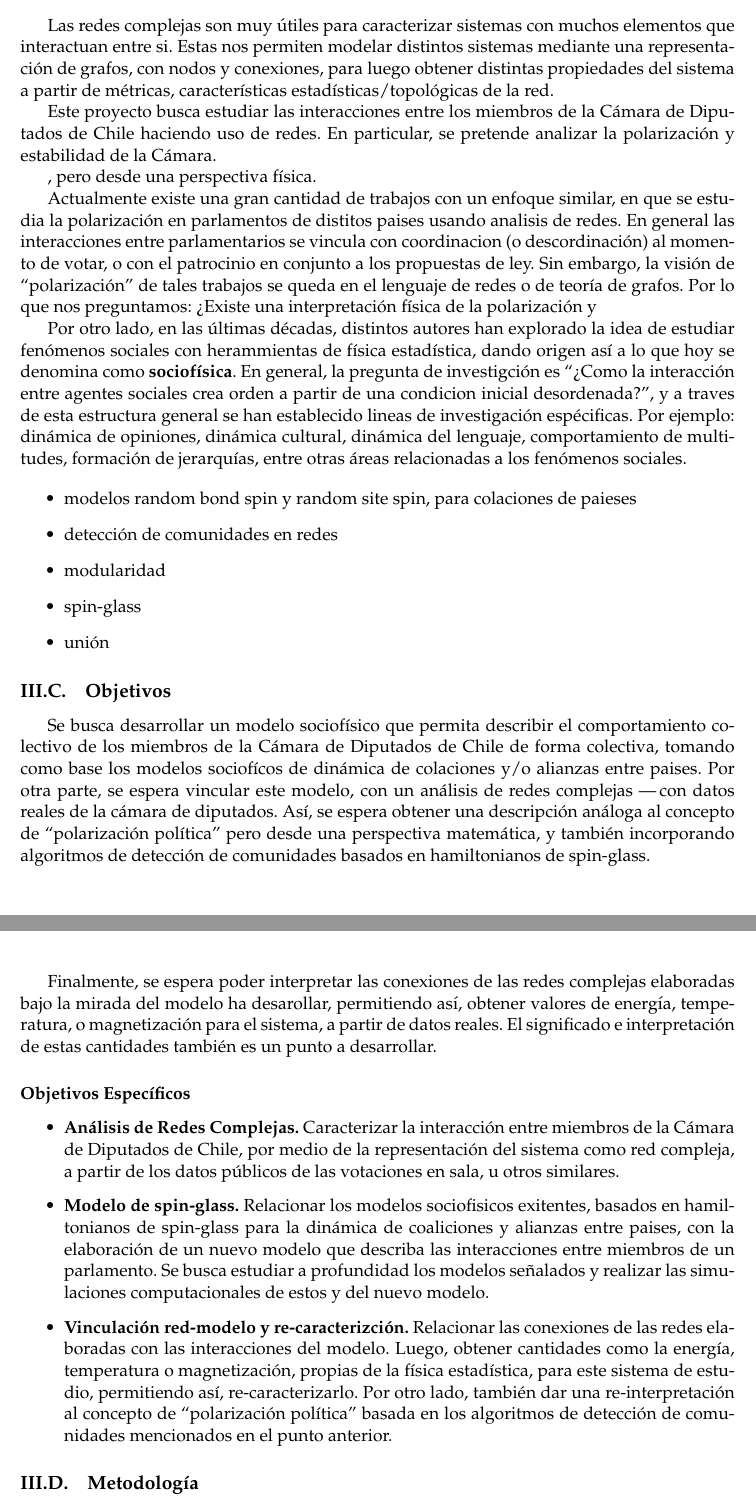
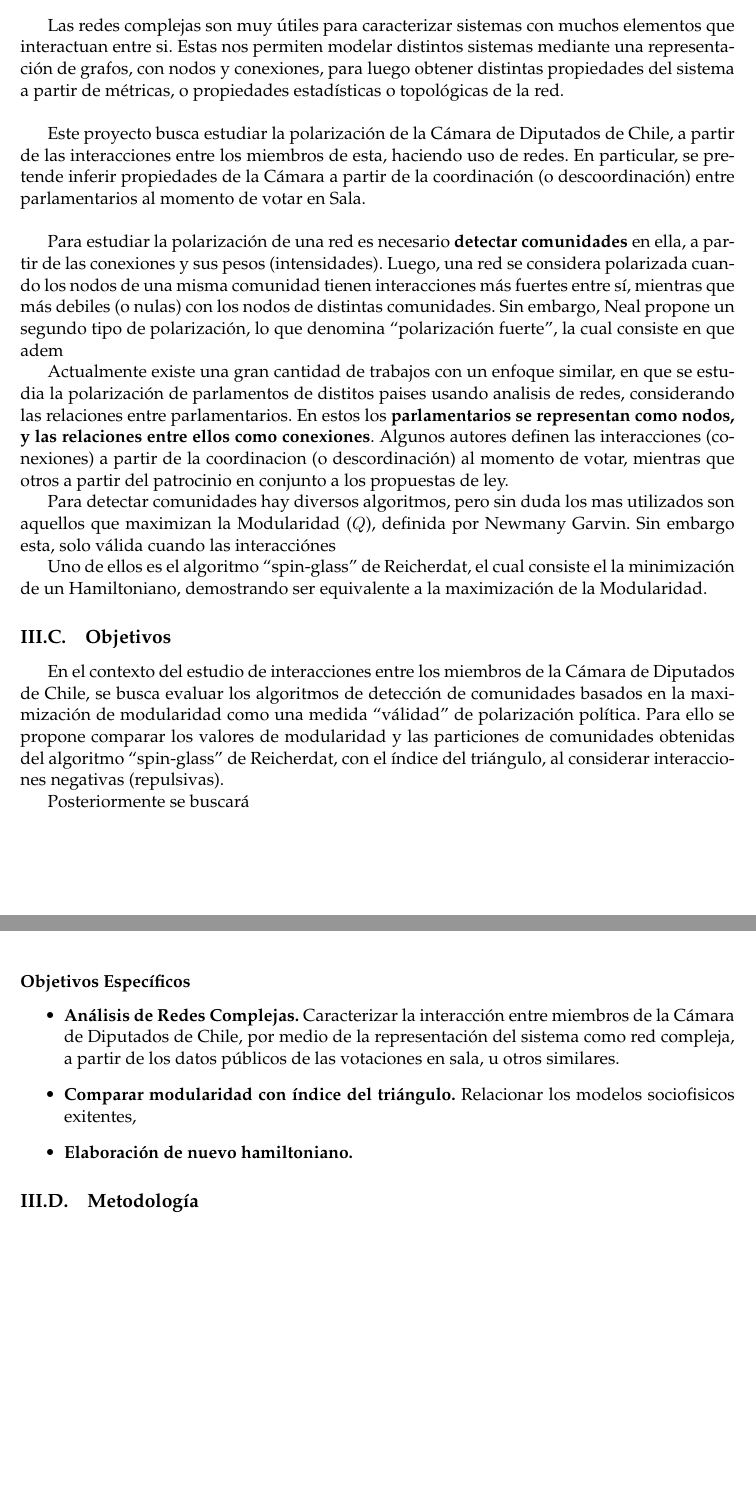
Before and after one commit to bedw8/proyecto-tesis, a LaTeX thesis (main.tex, which reads proyectotesis.cls): two parts of pages 3 and 4 of 5, joined at a grey line, cut so that both start at the same text, the shorter picture padded with empty space. Compiled offline with pdfLaTeX.

Commit message:
cambioooos

```diff
--- a/main.tex
+++ b/main.tex
@@ -4,10 +4,10 @@
 %%%%%%%%%%%%%%%%%%%%%%%%%%%%%%%%%%%%%%%%%%%
 %%%%%%%%%%%%%%%%%%%%%%%%%%%%%%%%%%%%%%%%%%%
 
-\title{Análisís sociofísico a la Cámara de Diputados Chilena}
+\title{Análisís de polarización en la Cámara de Diputados de Chile}
 \author{Benjamín Matías Ortiz Edwards}
 \pronom{el}
-\postgrado{Magíster en Ciencias con mención en Física.}
+\postgrado[Magíster]{en Ciencias con mención en Física.}
 %\directora{}
 %\director{}
 \directores{Dra. Denisse Pastén y Dr. Víctor Muñoz}
@@ -23,12 +23,11 @@
 \nacimiento{10 de febrero, 1997}
 \RUN{19.359.906-0}
 \telefono{(+56\;9)\:8656\;0757}
-\email{bedwedw@gmail.com}
+\email{bedw@bedw.me}
 
 \begin{document}
 
 \maketitlepage
-
 \makepersonalinfo
 
 %%%%%%%%%%%%%%%%%%%%%%%%%%%%%%%%%%%%%%%%%%%
@@ -68,40 +67,36 @@
 
 %Existen diferentes tipos de grafos y estructuras de representación con los que trabajar, dependiendo de las características que se buscan explorar en cada investigación. En el análisis de los datos relevantes para este trabajo, lo que interesa es modelar series de tiempo como redes complejas. Para ello, se cuenta con las herramientas de la familia de algoritmos de visibilidad, que convierten series de tiempo en grafos donde la estructura de la serie se conserva en la topología del grafo \cite{lacasa2008time}, logrando construir un puente natural entre la teoría de redes complejas y el análisis de series de tiempo. %En este grafo cada nodo corresponde, en el mismo orden, a datos en serie, y se conectan dos nodos si existe visibilidad (oblicua) entre los datos correspondientes, es decir, si existe una línea recta que conecta los datos en serie, siempre que que esta ``línea de visibilidad" no cruce ninguna altura de datos intermedia.\\ %\cite{lacasa2012time}
 
-Las redes complejas son muy útiles para caracterizar sistemas con muchos elementos que interactuan entre si. Estas nos permiten modelar distintos sistemas mediante una representación de grafos, con nodos y conexiones, para luego obtener distintas propiedades del sistema a partir de métricas, características estadísticas/topológicas de la red.
+Las redes complejas son muy útiles para caracterizar sistemas con muchos elementos que interactuan entre si. Estas nos permiten modelar distintos sistemas mediante una representación de grafos, con nodos y conexiones, para luego obtener distintas propiedades del sistema a partir de métricas, o propiedades estadísticas o topológicas de la red.\\
 
-Este proyecto busca estudiar las interacciones entre los miembros de la Cámara de Diputados de Chile haciendo uso de redes.
- En particular, se pretende analizar la polarización y estabilidad de la Cámara.
+Este proyecto busca estudiar la polarización de la Cámara de Diputados de Chile, a partir de las interacciones entre los miembros de esta, haciendo uso de redes. En particular, se pretende inferir propiedades de la Cámara a partir de la coordinación (o descoordinación) entre parlamentarios al momento de votar en Sala. \\
 
- , pero desde una perspectiva física.
+Para estudiar la polarización de una red es necesario \textbf{detectar comunidades} en ella, a partir de las conexiones y sus pesos (intensidades). Luego, una red se considera polarizada cuando los nodos de una misma comunidad tienen interacciones más fuertes entre sí, mientras que más debiles (o nulas) con los nodos de distintas comunidades. Sin embargo, Neal propone un segundo tipo de polarización, lo que denomina ``polarización fuerte'', la cual consiste en que adem
 
 
-Actualmente existe una gran cantidad de trabajos con un enfoque similar, en que se estudia la polarización en parlamentos de distitos paises usando analisis de redes. En general las interacciones entre parlamentarios se vincula con coordinacion (o descordinación) al momento de votar, o con el patrocinio en conjunto a los propuestas de ley. Sin embargo, la visión de ``polarización'' de tales trabajos se queda en el lenguaje de redes o de teoría de grafos. Por lo que nos preguntamos: ¿Existe una interpretación física de la polarización y
+Actualmente existe una gran cantidad de trabajos con un enfoque similar, en que se estudia la polarización de parlamentos de distitos paises usando analisis de redes, considerando las relaciones entre parlamentarios. En estos los \textbf{parlamentarios se representan como nodos, y las relaciones entre ellos como conexiones}. Algunos autores definen las interacciones (conexiones) a partir de la coordinacion (o descordinación) al momento de votar, mientras que otros a partir del patrocinio en conjunto a los propuestas de ley.
+
+Para detectar comunidades hay diversos algoritmos, pero sin duda los mas utilizados son aquellos que maximizan la Modularidad ($Q$), definida por Newmany Garvin. Sin embargo esta, solo válida cuando las interacciónes
 
 
-Por otro lado, en las últimas décadas, distintos autores han explorado la idea de estudiar fenómenos sociales con herammientas de física estadística, dando origen así a lo que hoy se denomina como \textbf{sociofísica}. En general, la pregunta de investigción es ``¿Como la interacción entre agentes sociales crea orden a partir de una condicion inicial desordenada?'', y a traves de esta estructura general se han establecido lineas de investigación espécificas. Por ejemplo: dinámica de opiniones, dinámica cultural, dinámica del lenguaje, comportamiento de multitudes, formación de jerarquías, entre otras áreas relacionadas a los fenómenos sociales.
+Uno de ellos es el algoritmo ``spin-glass'' de Reicherdat, el cual consiste el la minimización de un Hamiltoniano, demostrando ser equivalente a la maximización de la Modularidad.
 
-\begin{itemize}
-    \item modelos random bond spin y random site spin, para colaciones de paieses
-    \item detección de comunidades en redes
-    \item modularidad
-    \item spin-glass
-    \item unión
-\end{itemize}
+
+
 
 \subsection{Objetivos}
 
-Se busca desarrollar un modelo sociofísico que permita describir el comportamiento colectivo de los miembros de la Cámara de Diputados de Chile de forma colectiva, tomando como base los modelos sociofícos de dinámica de colaciones y/o alianzas entre paises. Por otra parte, se espera vincular este modelo, con un análisis de redes complejas ---\,con datos reales de la cámara de diputados. Así, se espera obtener una descripción análoga al concepto de ``polarización política'' pero desde una perspectiva matemática, y también incorporando algoritmos de detección de comunidades basados en hamiltonianos de spin-glass. \\
+En el contexto del estudio de interacciones entre los miembros de la Cámara de Diputados de Chile, se busca evaluar los algoritmos de detección de comunidades basados en la maximización de modularidad como una medida ``válidad'' de polarización política. Para ello se propone comparar los valores de modularidad y las particiones de comunidades obtenidas del algoritmo ``spin-glass'' de Reicherdat, con el índice del triángulo, al considerar interacciones negativas (repulsivas).
 
-Finalmente, se espera poder interpretar las conexiones de las redes complejas elaboradas bajo la mirada del modelo ha desarollar, permitiendo así, obtener valores de energía, temperatura, o magnetización para el sistema, a partir de datos reales. El significado e interpretación de estas cantidades también es un punto a desarrollar.
+Posteriormente se buscará
 
 \subsubsection*{Objetivos Específicos}
 \begin{itemize}
 \item    {\bf Análisis de Redes Complejas.} Caracterizar la interacción entre miembros de la Cámara de Diputados de Chile, por medio de la representación del sistema como red compleja, a partir de los datos públicos de las votaciones en sala, u otros similares.
 
-\item{\bf Modelo de spin-glass.} Relacionar los modelos sociofisicos exitentes, basados en hamiltonianos de spin-glass para la dinámica de coaliciones y alianzas entre paises, con la elaboración de un nuevo modelo que describa las interacciones entre miembros de un parlamento. Se busca estudiar a profundidad los modelos señalados y realizar las simulaciones computacionales de estos y del nuevo modelo.
+\item{\bf Comparar modularidad con índice del triángulo.} Relacionar los modelos sociofisicos exitentes,
 
-\item {\bf Vinculación red-modelo y re-caracterizción.} Relacionar las conexiones de las redes elaboradas con las interacciones del modelo. Luego, obtener cantidades como la energía, temperatura o magnetización, propias de la física estadística, para este sistema de estudio, permitiendo así, re-caracterizarlo. Por otro lado, también dar una re-interpretación al concepto de ``polarización política''  basada en los algoritmos de detección de comunidades mencionados en el punto anterior.
+\item {\bf Elaboración de nuevo hamiltoniano.}
 
 \end{itemize}
 
--- a/proyectotesis.cls
+++ b/proyectotesis.cls
@@ -53,7 +53,7 @@
 \newgeometry{textheight=8.5in, textwidth=6.2in,bottom=1in}
 \afterpage{\aftergroup\restoregeometry}
 \begin{center}
-    \vspace{5mm}\bf \huge  Formulario de Proyecto de Tesis para Magíster \\
+    \vspace{5mm}\bf \huge  Formulario de Proyecto de Tesis para \@postgrado \\
     \vspace{5mm}\large {\sc \@author}
 	\vspace{1.5cm}
 \end{center}
@@ -68,13 +68,13 @@
 \begin{minipage}{5cm}
 \centering
 \rule{5cm}{0.1mm} \\
- \bf  Director de Tesis
+ \bf  Director(a) de Tesis
 \end{minipage}
 \hfill
 \begin{minipage}{5cm}
 \centering
 \rule{5cm}{0.1mm} \\
- \bf  Director de Postgrado
+ \bf  Director(a) de Postgrado
 \end{minipage}
 \end{center}
 }
@@ -92,7 +92,7 @@
 \begin{info}
 \item {\bf\large Título del proyecto:} \@title
 \item {\bf\large Nombre~\@pronde~tesista:} \@author
-\item {\bf\large Proyecto de Tesis de:} \@postgrado
+\item {\bf\large Proyecto de Tesis de:} \@programa
 \@directora
 \@director
 \@directores
@@ -110,9 +110,8 @@
 \firmas
 }
 
-\def\@pronom{el/la/le}
 \newcommand\pronom[1]{%
-\renewcommand\@pronom{#1}%
+\def\@pronom{#1}%
 \pronde%
 }
 
@@ -127,8 +126,10 @@
 	\pronom{#1}
 }
 
-\def\@postgrado{Postgrado en}
-\newcommand\postgrado[1]{\renewcommand\@postgrado{#1}}
+\newcommand\postgrado[2][Postgrado]{
+\def\@postgrado{#1}
+\def\@programa{\@postgrado~#2}
+}
 
 
 \def\@duracion{Tal y tal semestre}
```
Also changed, not shown: main.tex (8 more changed lines).
